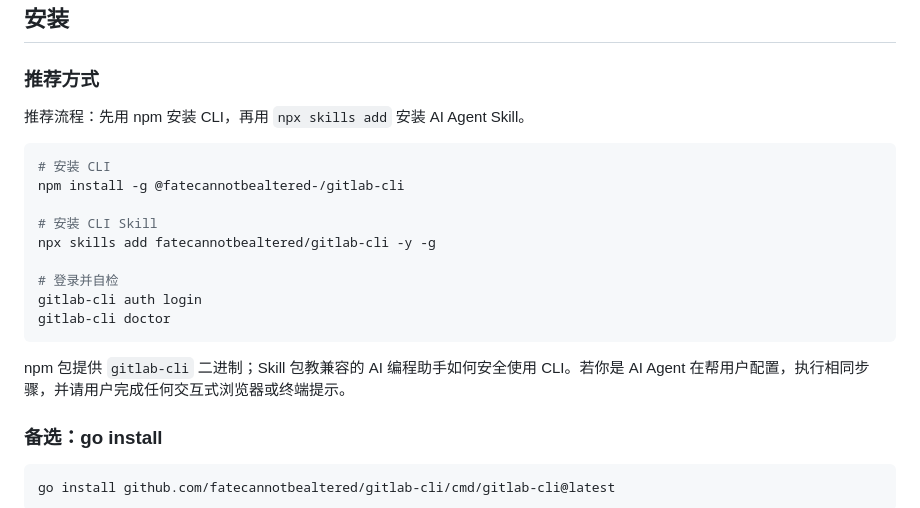
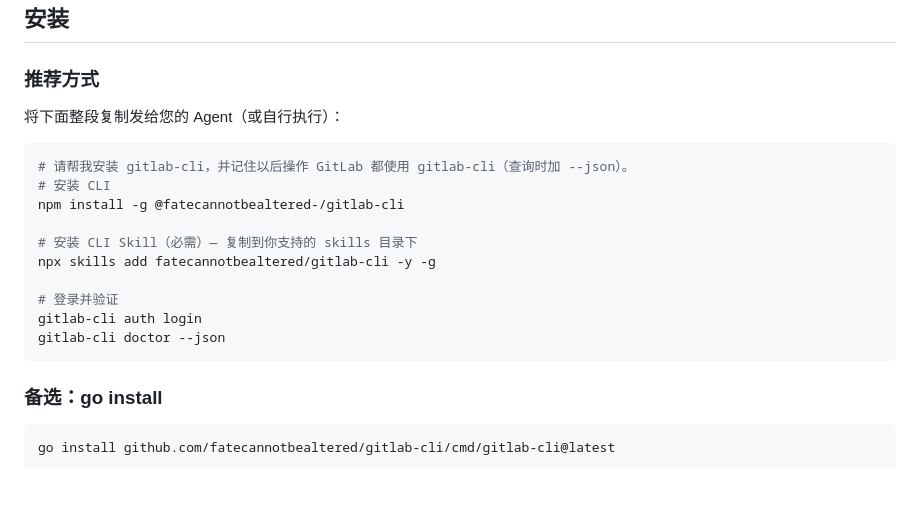
Before and after one commit to fatecannotbealtered/gitlab-cli, a Markdown page: README_zh.md, the part around the change. Drawn GitHub-style; blank space fills up the shorter version.

Commit message:
docs: add agent copy-paste install blocks for CLI and skill

````diff
--- a/README_zh.md
+++ b/README_zh.md
@@ -32,21 +32,20 @@ GitLab 官方有非常优秀的 CLI [glab](https://gitlab.com/gitlab-org/cli)—
 
 ### 推荐方式
 
-推荐流程：先用 npm 安装 CLI，再用 `npx skills add` 安装 AI Agent Skill。
+将下面整段复制发给您的 Agent（或自行执行）：
 
 ```bash
+# 请帮我安装 gitlab-cli，并记住以后操作 GitLab 都使用 gitlab-cli（查询时加 --json）。
 # 安装 CLI
 npm install -g @fatecannotbealtered-/gitlab-cli
 
-# 安装 CLI Skill
+# 安装 CLI Skill（必需）— 复制到你支持的 skills 目录下
 npx skills add fatecannotbealtered/gitlab-cli -y -g
 
-# 登录并自检
+# 登录并验证
 gitlab-cli auth login
-gitlab-cli doctor
+gitlab-cli doctor --json
 ```
-
-npm 包提供 `gitlab-cli` 二进制；Skill 包教兼容的 AI 编程助手如何安全使用 CLI。若你是 AI Agent 在帮用户配置，执行相同步骤，并请用户完成任何交互式浏览器或终端提示。
 
 ### 备选：go install
 
````
